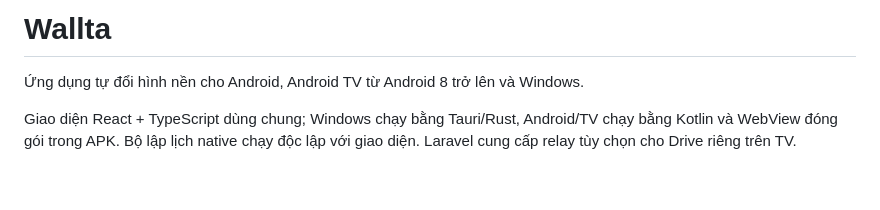
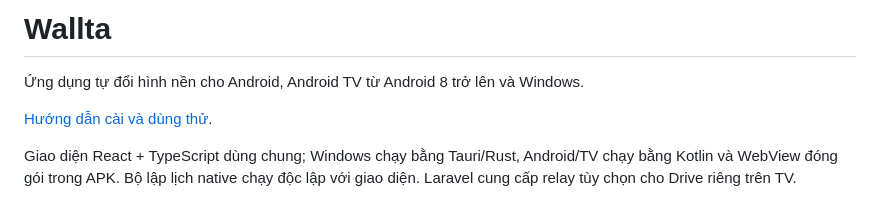
Before and after one commit to mawta/wallta, a Markdown page: README.md, the part around the change. Rendered like a GitHub page; blank space fills up the shorter version.

```diff
--- a/README.md
+++ b/README.md
@@ -1,6 +1,8 @@
 # Wallta
 
 Ứng dụng tự đổi hình nền cho Android, Android TV từ Android 8 trở lên và Windows.
+
+[Hướng dẫn cài và dùng thử](docs/quick-start.md).
 
 Giao diện React + TypeScript dùng chung; Windows chạy bằng Tauri/Rust, Android/TV chạy bằng Kotlin và WebView đóng gói trong APK. Bộ lập lịch native chạy độc lập với giao diện. Laravel cung cấp relay tùy chọn cho Drive riêng trên TV.
 
```
Also changed, not shown: docs/quick-start.md (added, +32 -0 lines), docs/testing.md (+3 -3 lines).
